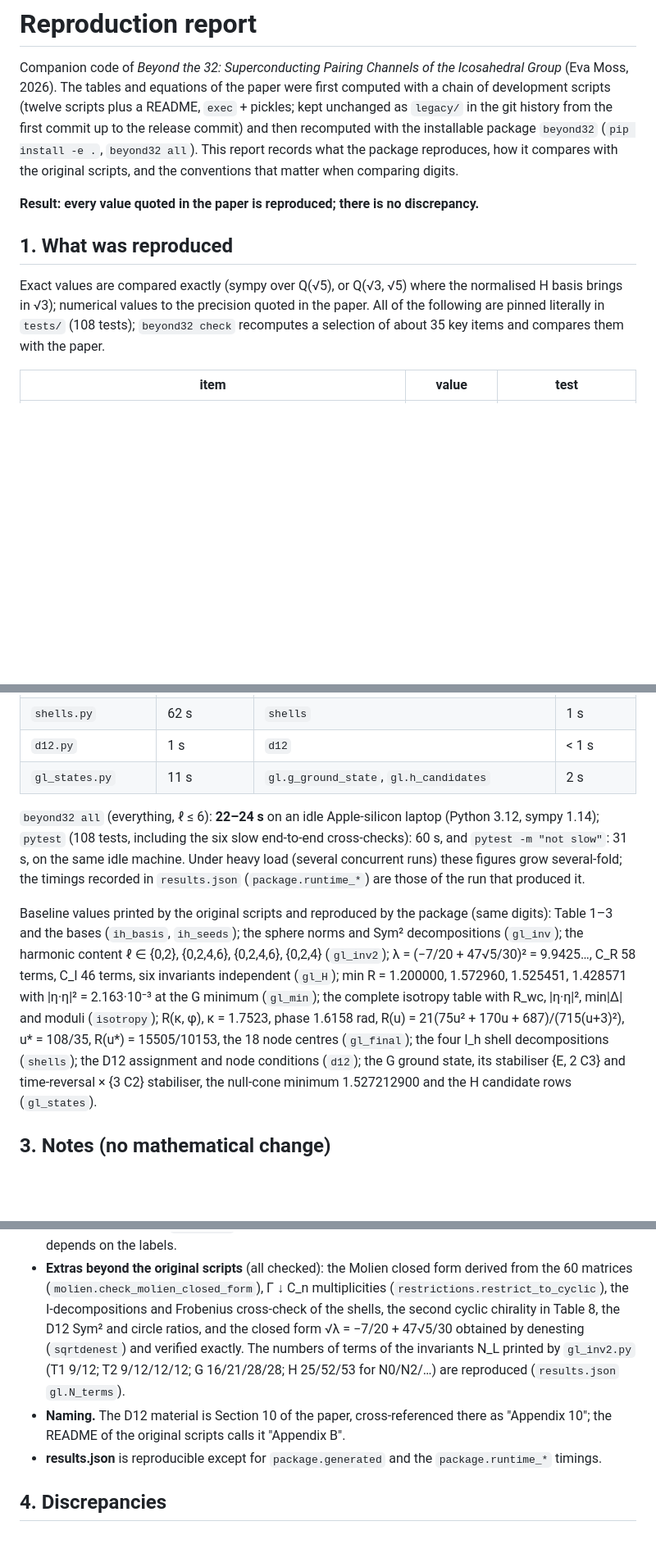
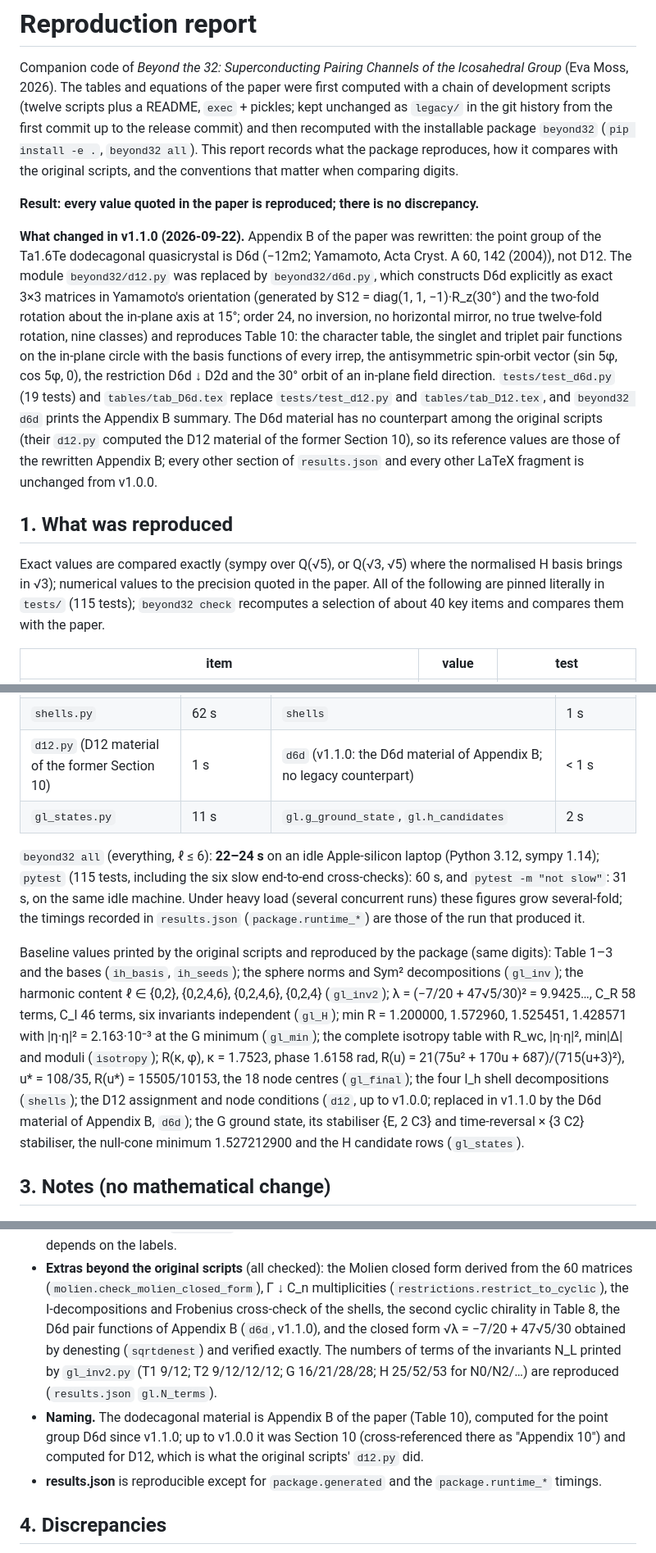
Before and after one commit to psldm/beyond32, a Markdown page: REPORT.md, 3 parts joined by grey strips. Shown at 82% size. Drawn GitHub-style; blank space fills up the shorter version.

Commit message:
REPORT.md: update to the v1.1.0 state (D6d of Appendix B replaces D12; test_d6d; 115 tests)

```diff
--- a/REPORT.md
+++ b/REPORT.md
@@ -10,12 +10,27 @@ and the conventions that matter when comparing digits.
 
 **Result: every value quoted in the paper is reproduced; there is no discrepancy.**
 
+**What changed in v1.1.0 (2026-09-22).** Appendix B of the paper was rewritten: the point
+group of the Ta1.6Te dodecagonal quasicrystal is D6d (−12m2; Yamamoto, Acta Cryst. A 60, 142
+(2004)), not D12.  The module `beyond32/d12.py` was replaced by `beyond32/d6d.py`, which
+constructs D6d explicitly as exact 3×3 matrices in Yamamoto's orientation (generated by
+S12 = diag(1, 1, −1)·R_z(30°) and the two-fold rotation about the in-plane axis at 15°; order
+24, no inversion, no horizontal mirror, no true twelve-fold rotation, nine classes) and
+reproduces Table 10: the character table, the singlet and triplet pair functions on the
+in-plane circle with the basis functions of every irrep, the antisymmetric spin-orbit vector
+(sin 5φ, cos 5φ, 0), the restriction D6d ↓ D2d and the 30° orbit of an in-plane field
+direction.  `tests/test_d6d.py` (19 tests) and `tables/tab_D6d.tex` replace `tests/test_d12.py`
+and `tables/tab_D12.tex`, and `beyond32 d6d` prints the Appendix B summary.  The D6d material
+has no counterpart among the original scripts (their `d12.py` computed the D12 material of the
+former Section 10), so its reference values are those of the rewritten Appendix B; every other
+section of `results.json` and every other LaTeX fragment is unchanged from v1.0.0.
+
 ## 1. What was reproduced
 
 Exact values are compared exactly (sympy over Q(√5), or Q(√3, √5) where the normalised
 H basis brings in √3); numerical values to the precision quoted in the paper.  All of the
-following are pinned literally in `tests/` (108 tests); `beyond32 check` recomputes a
-selection of about 35 key items and compares them with the paper.
+following are pinned literally in `tests/` (115 tests); `beyond32 check` recomputes a
+selection of about 40 key items and compares them with the paper.
 
 | item | value | test |
 |---|---|---|
@@ -57,11 +72,11 @@ path of `ih_basis.py` redirected) to obtain the baseline printed values.  Runtim
 | `isotropy.py` | 6 s | `gl.isotropy_table` | 5 s |
 | `gl_final.py` | 35 s | `gl.g_stratum`, `gl.g_nodes`, `gl.h_candidates` | 2 s |
 | `shells.py` | 62 s | `shells` | 1 s |
-| `d12.py` | 1 s | `d12` | < 1 s |
+| `d12.py` (D12 material of the former Section 10) | 1 s | `d6d` (v1.1.0: the D6d material of Appendix B; no legacy counterpart) | < 1 s |
 | `gl_states.py` | 11 s | `gl.g_ground_state`, `gl.h_candidates` | 2 s |
 
 `beyond32 all` (everything, ℓ ≤ 6): **22–24 s** on an idle Apple-silicon laptop (Python 3.12,
-sympy 1.14); `pytest` (108 tests, including the six slow end-to-end cross-checks): 60 s, and
+sympy 1.14); `pytest` (115 tests, including the six slow end-to-end cross-checks): 60 s, and
 `pytest -m "not slow"`: 31 s, on the same idle machine.  Under heavy load (several concurrent
 runs) these figures grow several-fold; the timings recorded in `results.json`
 (`package.runtime_*`) are those of the run that produced it.
@@ -74,7 +89,8 @@ Table 1–3 and the bases (`ih_basis`, `ih_seeds`); the sphere norms and Sym² d
 minimum (`gl_min`); the complete isotropy table with R_wc, |η·η|², min|Δ| and moduli
 (`isotropy`); R(κ, φ), κ = 1.7523, phase 1.6158 rad, R(u) = 21(75u² + 170u + 687)/(715(u+3)²),
 u* = 108/35, R(u*) = 15505/10153, the 18 node centres (`gl_final`); the four I_h shell
-decompositions (`shells`); the D12 assignment and node conditions (`d12`); the G ground
+decompositions (`shells`); the D12 assignment and node conditions (`d12`, up to v1.0.0;
+replaced in v1.1.0 by the D6d material of Appendix B, `d6d`); the G ground
 state, its stabiliser {E, 2 C3} and time-reversal × {3 C2} stabiliser, the null-cone
 minimum 1.527212900 and the H candidate rows (`gl_states`).
 
@@ -129,12 +145,14 @@ minimum 1.527212900 and the H candidate rows (`gl_states`).
 * **Extras beyond the original scripts** (all checked): the Molien closed form derived from the
   60 matrices (`molien.check_molien_closed_form`), Γ ↓ C_n multiplicities
   (`restrictions.restrict_to_cyclic`), the I-decompositions and Frobenius cross-check of the
-  shells, the second cyclic chirality in Table 8, the D12 Sym² and circle ratios, and the
-  closed form √λ = −7/20 + 47√5/30 obtained by denesting (`sqrtdenest`) and verified exactly.
+  shells, the second cyclic chirality in Table 8, the D6d pair functions of Appendix B
+  (`d6d`, v1.1.0), and the closed form √λ = −7/20 + 47√5/30 obtained by denesting
+  (`sqrtdenest`) and verified exactly.
   The numbers of terms of the invariants N_L printed by `gl_inv2.py` (T1 9/12; T2 9/12/12/12;
   G 16/21/28/28; H 25/52/53 for N0/N2/…) are reproduced (`results.json` `gl.N_terms`).
-* **Naming.** The D12 material is Section 10 of the paper, cross-referenced there as
-  "Appendix 10"; the README of the original scripts calls it "Appendix B".
+* **Naming.** The dodecagonal material is Appendix B of the paper (Table 10), computed for
+  the point group D6d since v1.1.0; up to v1.0.0 it was Section 10 (cross-referenced there
+  as "Appendix 10") and computed for D12, which is what the original scripts' `d12.py` did.
 * **results.json** is reproducible except for `package.generated` and the `package.runtime_*`
   timings.
 
```
Also changed, not shown: other parts of REPORT.md (+1 -1 lines).
